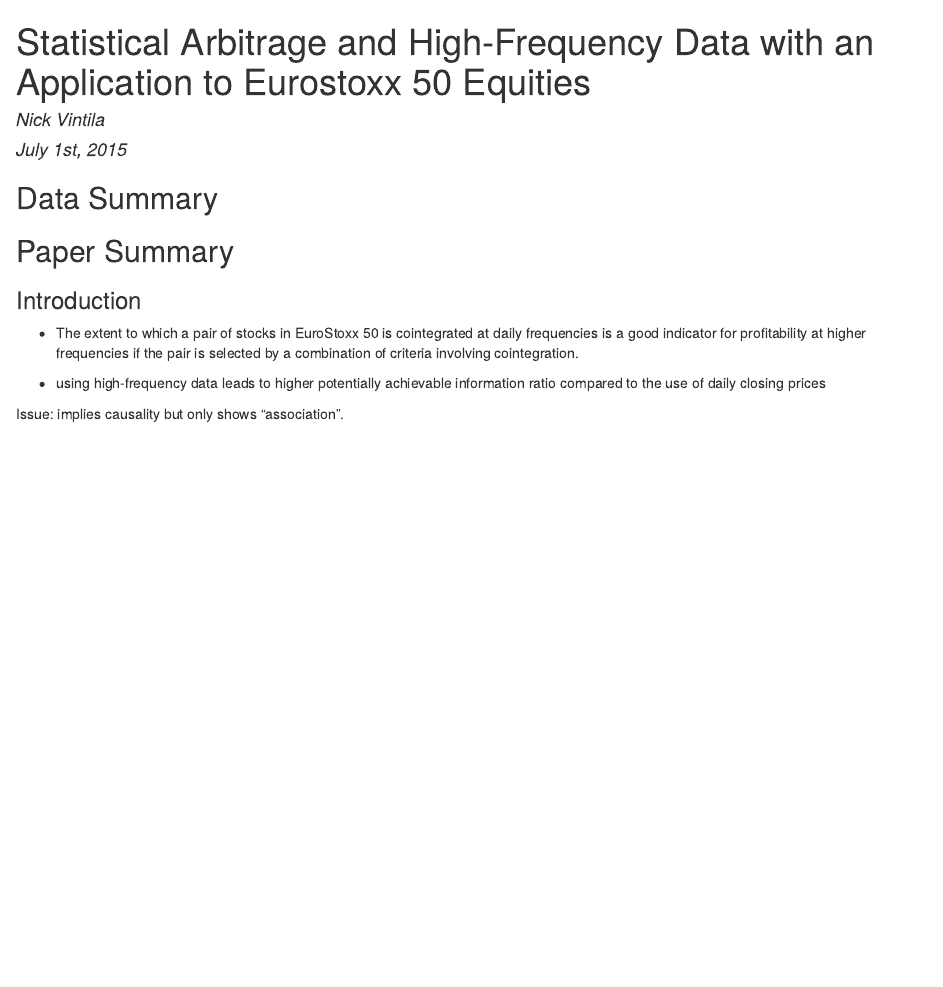
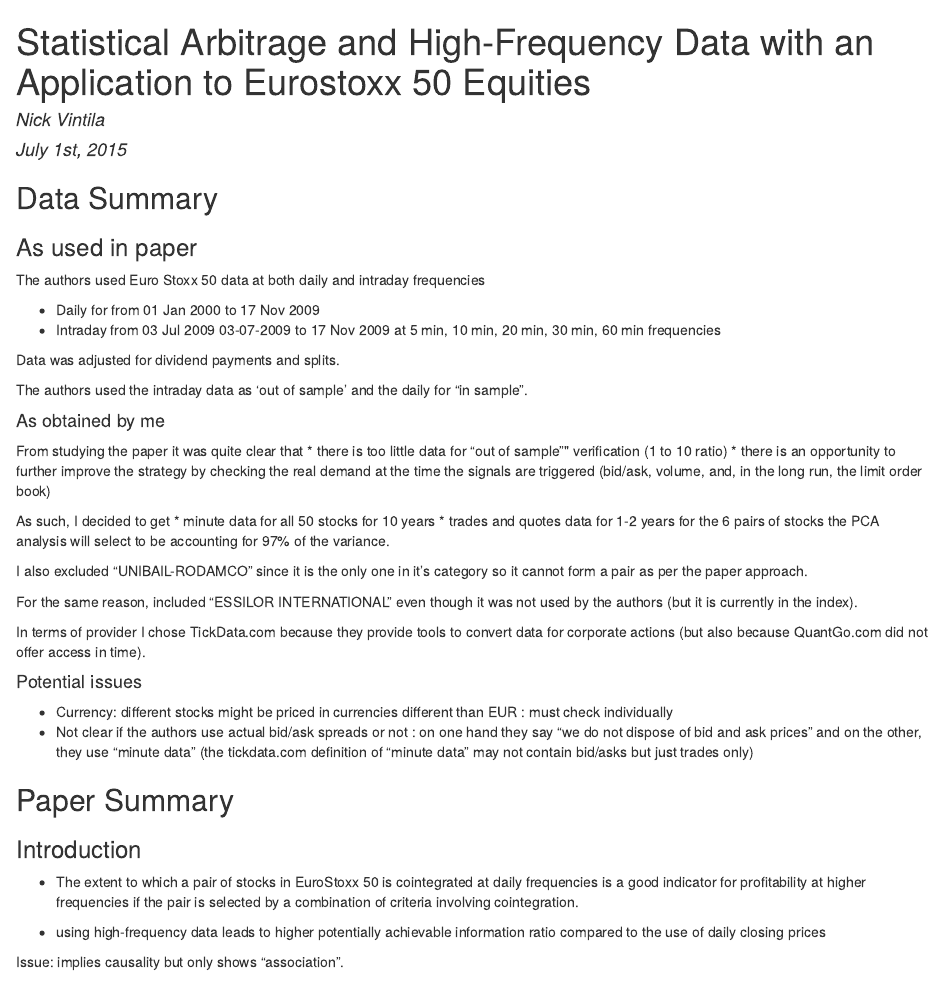
Before and after one commit to SemanticBeeng/trading, an R Markdown document (cointegration/StatArbwithHFTDataApplicationToEuroStoxx50.Rmd): the page in a window 1100 px wide, from its top. The pictures show the output file cointegration/StatArbwithHFTDataApplicationToEuroStoxx50.html that the author committed with the source, opened offline.

Commit message:
data summary draft

```diff
--- a/cointegration/StatArbwithHFTDataApplicationToEuroStoxx50.Rmd
+++ b/cointegration/StatArbwithHFTDataApplicationToEuroStoxx50.Rmd
@@ -6,6 +6,39 @@
 ---
 
 ## Data Summary
+
+### As used in paper
+
+The authors used Euro Stoxx 50 data at both daily and intraday frequencies
+
+ * Daily for from 01 Jan 2000 to 17 Nov 2009
+ * Intraday from 03 Jul 2009 03-07-2009 to 17 Nov 2009 at 5 min, 10 min, 20 min, 30 min, 60 min frequencies
+
+Data was adjusted for dividend payments and splits.
+
+The authors used the intraday data as 'out of sample' and the daily for "in sample".
+
+#### As obtained by me
+
+From studying the paper it was quite clear that
+ * there is too little data for "out of sample"" verification (1 to 10 ratio)
+ * there is an opportunity to further improve the strategy by checking the real demand at the time the signals are triggered (bid/ask, volume, and, in the long run, the limit order book)
+
+As such, I decided to get
+ * minute data for all 50 stocks for 10 years
+ * trades and quotes data for 1-2 years for the 6 pairs of stocks the PCA analysis will select to be accounting for 97% of the variance.
+
+I also excluded "UNIBAIL-RODAMCO" since it is the only one in it's category so it cannot form a pair as per the paper approach.
+
+For the same reason, included "ESSILOR INTERNATIONAL" even though it was not used by the authors (but it is currently in the index).
+
+In terms of provider I chose TickData.com because they provide tools to convert data for corporate actions (but also because QuantGo.com did not offer access in time).
+
+#### Potential issues
+
+ * Currency: different stocks might be priced in currencies different than EUR : must check individually
+ * Not clear if the authors use actual bid/ask spreads or not : on one hand they say "we do not dispose of bid and ask prices" and on the other, they use "minute data" (the tickdata.com definition of "minute data" may not contain bid/asks but just trades only)
+
 
 ## Paper Summary
 
```
Also changed, not shown: cointegration/StatArbwithHFTDataApplicationToEuroStoxx50.html.
